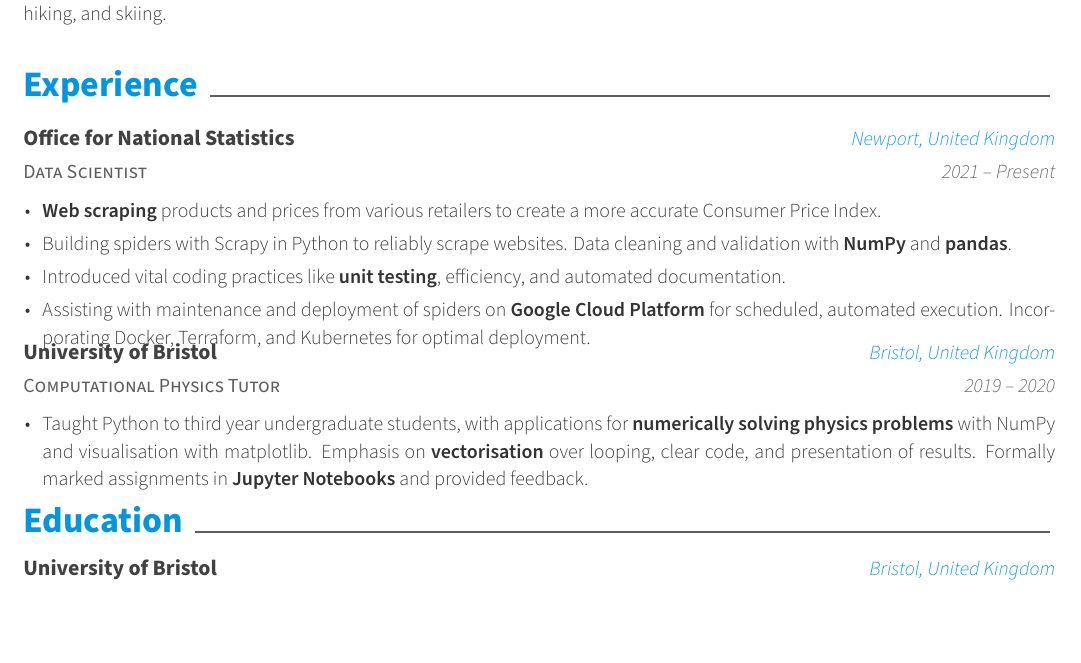
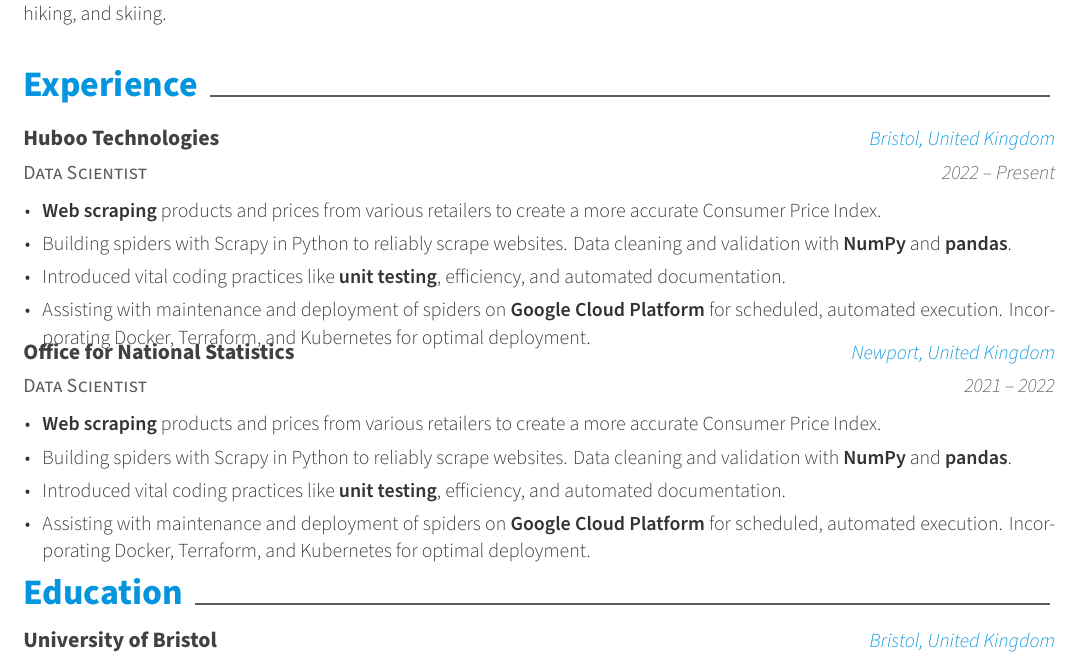
Before and after one commit to eshwen/my-cv, a LaTeX CV (cv_targeted_industries/cv_software.tex, which reads sections/experience_data_science_software.tex): part of page 1 of 2, cut so that both start at the same text, the shorter picture padded with empty space. Compiled offline with XeLaTeX.

Commit message:
Comment out tutoring. Add Huboo experience boilerplate

```diff
--- a/sections/experience_data_science_software.tex
+++ b/sections/experience_data_science_software.tex
@@ -2,11 +2,11 @@
 
 \begin{cventries}
 
-    \cventry
+        \cventry
         {Data Scientist} % Job title
-        {Office for National Statistics} % Organization
-        {Newport, United Kingdom} % Location
-        {2021 -- Present} % Date(s)
+        {Huboo Technologies} % Organization
+        {Bristol, United Kingdom} % Location
+        {2022 -- Present} % Date(s)
         {
             \begin{cvitems} % Description(s) of tasks/responsibilities
                 \item{\textbf{Web scraping} products and prices from various retailers to create a more accurate Consumer Price Index.}
@@ -17,15 +17,29 @@
         }
 
     \cventry
-        {Computational Physics Tutor} % Job title
-        {University of Bristol} % Organization
-        {Bristol, United Kingdom} % Location
-        {2019 -- 2020} % Date(s)
+        {Data Scientist} % Job title
+        {Office for National Statistics} % Organization
+        {Newport, United Kingdom} % Location
+        {2021 -- 2022} % Date(s)
         {
             \begin{cvitems} % Description(s) of tasks/responsibilities
-                \item{Taught Python to third year undergraduate students, with applications for \textbf{numerically solving physics problems} with NumPy and visualisation with matplotlib. Emphasis on \textbf{vectorisation} over looping, clear code, and presentation of results. Formally marked assignments in \textbf{Jupyter Notebooks} and provided feedback.}
+                \item{\textbf{Web scraping} products and prices from various retailers to create a more accurate Consumer Price Index.}
+                \item{Building spiders with Scrapy in Python to reliably scrape websites. Data cleaning and validation with \textbf{NumPy} and \textbf{pandas}.}
+                \item{Introduced vital coding practices like \textbf{unit testing}, efficiency, and automated documentation.}
+                \item{Assisting with maintenance and deployment of spiders on \textbf{Google Cloud Platform} for scheduled, automated execution. Incorporating Docker, Terraform, and Kubernetes for optimal deployment.}
             \end{cvitems}
         }
+
+%    \cventry
+%        {Computational Physics Tutor} % Job title
+%        {University of Bristol} % Organization
+%        {Bristol, United Kingdom} % Location
+%        {2019 -- 2020} % Date(s)
+%        {
+%            \begin{cvitems} % Description(s) of tasks/responsibilities
+%                \item{Taught Python to third year undergraduate students, with applications for \textbf{numerically solving physics problems} with NumPy and visualisation with matplotlib. Emphasis on \textbf{vectorisation} over looping, clear code, and presentation of results. Formally marked assignments in \textbf{Jupyter Notebooks} and provided feedback.}
+%            \end{cvitems}
+%        }
 
 %    \cventry
 %        {Mathematics Tutor} % Job title
```
